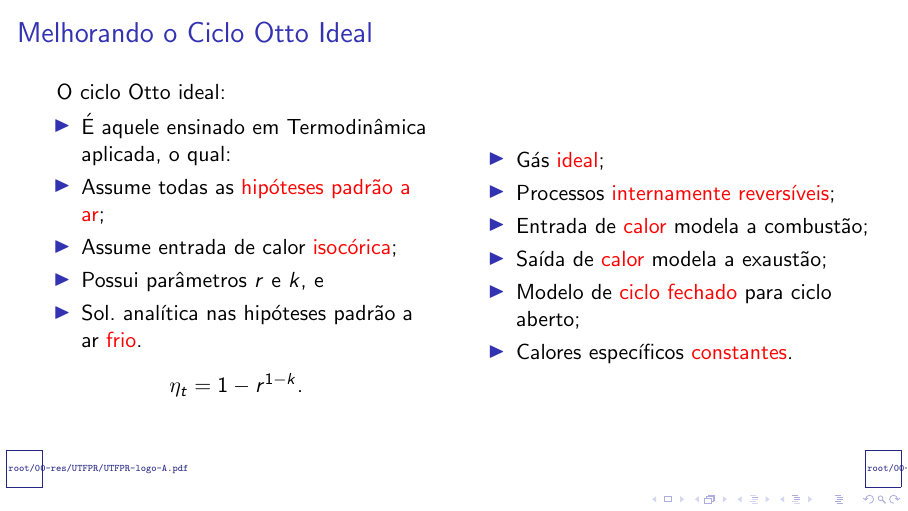
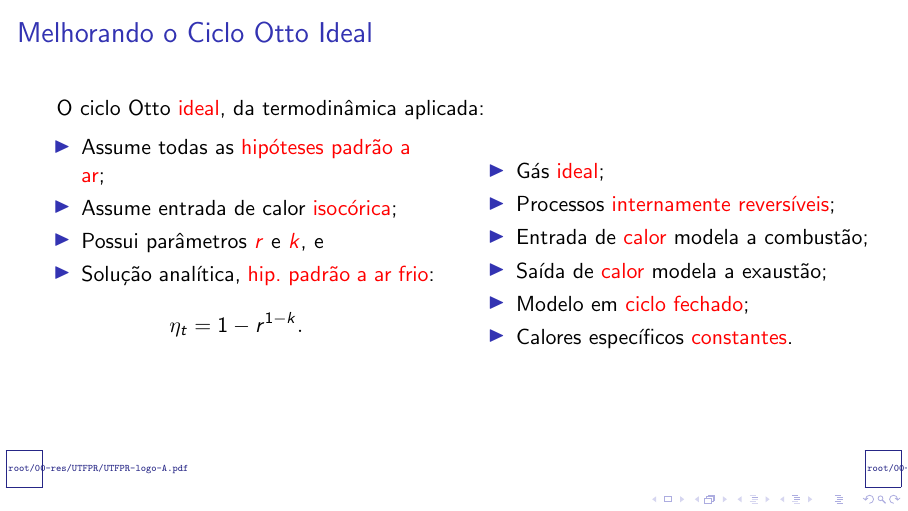
Before and after one commit to CNThermSci/ApplThermSci, LaTeX slides (ApplEngTherm/Part-C-Simulations/01-PureSubstance/01-FTHA/C0101-pt-PRES.tex, which reads ApplEngTherm/Part-C-Simulations/01-PureSubstance/01-FTHA/C0101-pt.tex): page 15 of 23. Compiled offline with pdfLaTeX.

Commit message:
UPD on the Introduction

```diff
--- a/ApplEngTherm/Part-C-Simulations/01-PureSubstance/01-FTHA/C0101-pt.tex
+++ b/ApplEngTherm/Part-C-Simulations/01-PureSubstance/01-FTHA/C0101-pt.tex
@@ -37,24 +37,25 @@
     % !j 96 -i8
     %-------------------------------------------------------------------------------------------
     \begin{frame}{Melhorando o Ciclo Otto Ideal}\vspace*{-2em}
-        \uncover<1->{O ciclo Otto ideal:}
+        \uncover<1->{O ciclo Otto \alert{ideal}, da termodinâmica aplicada:}
         \begin{columns}
         \column{0.50\textwidth}
         \begin{itemize}
-            \item<1->  É aquele ensinado em Termodinâmica aplicada, o qual:
             \item<2->  Assume todas as \alert{hipóteses padrão a ar};
             \item<8->  Assume entrada de calor \alert{isocórica};
-            \item<9->  Possui parâmetros $r$ e $k$, e
-            \item<10-> Sol.~analítica nas hipóteses padrão a ar \alert{frio}.
+            \item<9->  Possui parâmetros \alert{$r$} e \alert{$k$}, e
+            \item<10-> Solução analítica, \alert{hip.~padrão a ar frio}:\\[\bigskipamount]
         \end{itemize}
-        \begin{center}\uncover<12->{$\eta_t = 1 - r^{1-k}$.}\end{center}
+        \begin{equation*}
+            \uncover<12->{\eta_t = 1 - r^{1-k}.}
+        \end{equation*}
         \column{0.50\textwidth}
         \begin{itemize}
             \item<3->  Gás \alert{ideal};
             \item<4->  Processos \alert{internamente reversíveis};
             \item<5->  Entrada de \alert{calor} modela a combustão;
             \item<6->  Saída de \alert{calor} modela a exaustão;
-            \item<7->  Modelo de \alert{ciclo fechado} para ciclo aberto;
+            \item<7->  Modelo em \alert{ciclo fechado};
             \item<11-> Calores específicos \alert{constantes}.
         \end{itemize}
         \end{columns}
```
Also changed, not shown: ApplEngTherm/Part-C-Simulations/01-PureSubstance/01-FTHA/C0101-pt-PRES.pdf.
